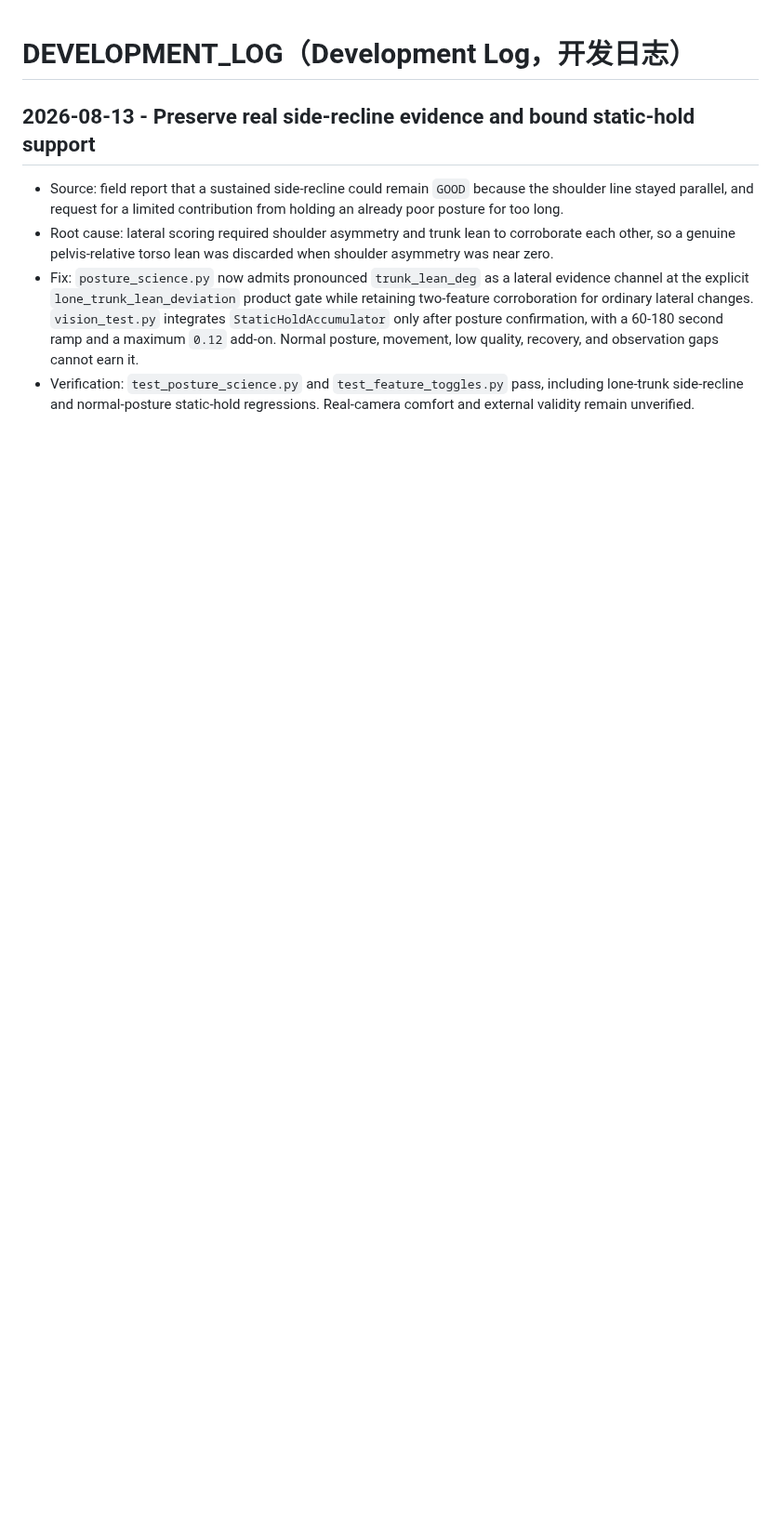
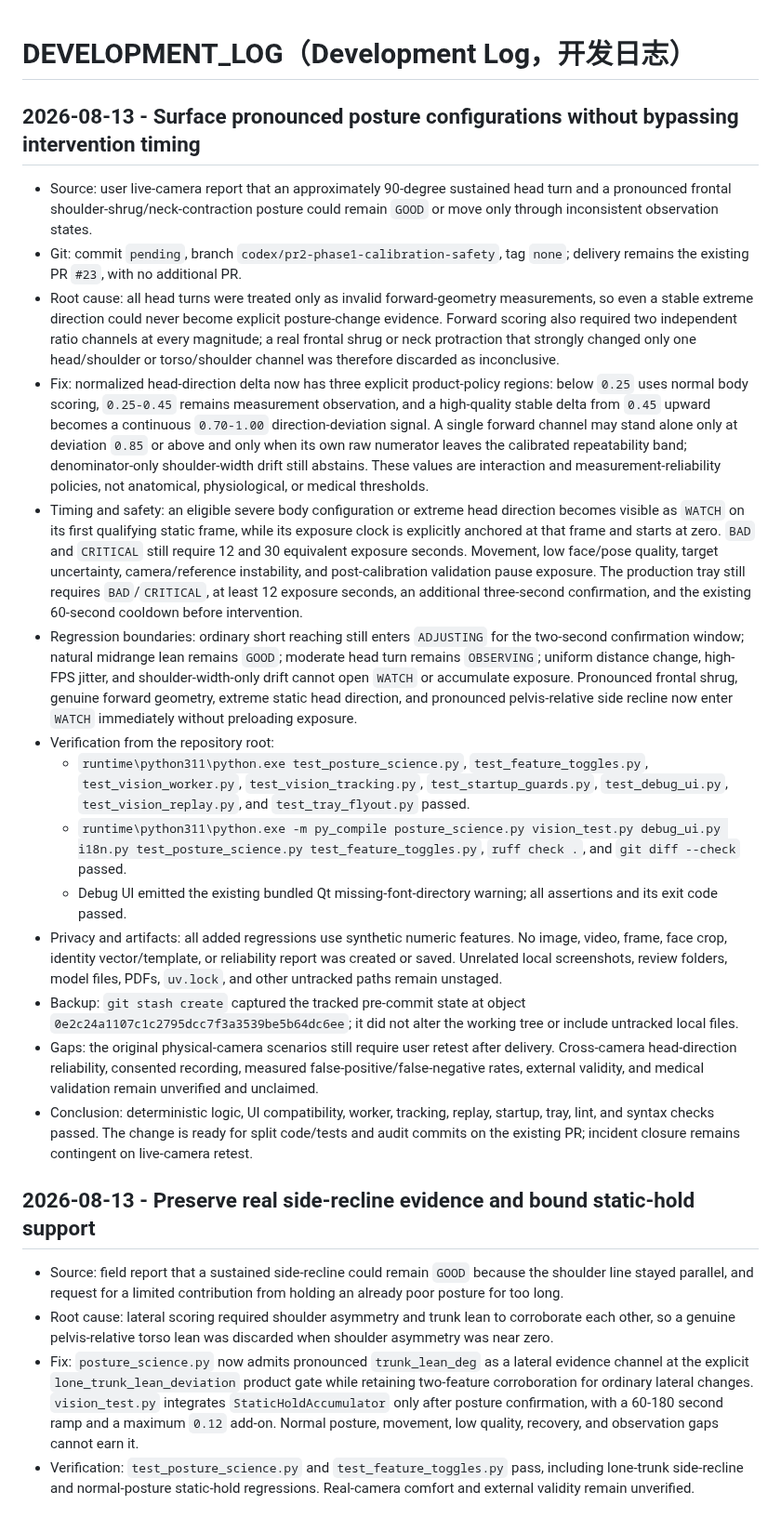
Before and after one commit to NOVVLA/EchoPosture, a Markdown page: DEVELOPMENT_LOG.md, the part around the change. Shown at 93% size. Drawn GitHub-style; blank space fills up the shorter version.

Commit message:
docs(audit): record pronounced posture policy

```diff
--- a/DEVELOPMENT_LOG.md
+++ b/DEVELOPMENT_LOG.md
@@ -1,4 +1,50 @@
 # DEVELOPMENT_LOG（Development Log，开发日志）
+
+## 2026-08-13 - Surface pronounced posture configurations without bypassing intervention timing
+
+- Source: user live-camera report that an approximately 90-degree sustained head turn and a pronounced frontal
+  shoulder-shrug/neck-contraction posture could remain `GOOD` or move only through inconsistent observation states.
+- Git: commit `pending`, branch `codex/pr2-phase1-calibration-safety`, tag `none`; delivery remains the existing PR
+  `#23`, with no additional PR.
+- Root cause: all head turns were treated only as invalid forward-geometry measurements, so even a stable extreme
+  direction could never become explicit posture-change evidence. Forward scoring also required two independent
+  ratio channels at every magnitude; a real frontal shrug or neck protraction that strongly changed only one
+  head/shoulder or torso/shoulder channel was therefore discarded as inconclusive.
+- Fix: normalized head-direction delta now has three explicit product-policy regions: below `0.25` uses normal body
+  scoring, `0.25-0.45` remains measurement observation, and a high-quality stable delta from `0.45` upward becomes
+  a continuous `0.70-1.00` direction-deviation signal. A single forward channel may stand alone only at deviation
+  `0.85` or above and only when its own raw numerator leaves the calibrated repeatability band; denominator-only
+  shoulder-width drift still abstains. These values are interaction and measurement-reliability policies, not
+  anatomical, physiological, or medical thresholds.
+- Timing and safety: an eligible severe body configuration or extreme head direction becomes visible as `WATCH` on
+  its first qualifying static frame, while its exposure clock is explicitly anchored at that frame and starts at
+  zero. `BAD` and `CRITICAL` still require 12 and 30 equivalent exposure seconds. Movement, low face/pose quality,
+  target uncertainty, camera/reference instability, and post-calibration validation pause exposure. The production
+  tray still requires `BAD`/`CRITICAL`, at least 12 exposure seconds, an additional three-second confirmation, and
+  the existing 60-second cooldown before intervention.
+- Regression boundaries: ordinary short reaching still enters `ADJUSTING` for the two-second confirmation window;
+  natural midrange lean remains `GOOD`; moderate head turn remains `OBSERVING`; uniform distance change, high-FPS
+  jitter, and shoulder-width-only drift cannot open `WATCH` or accumulate exposure. Pronounced frontal shrug,
+  genuine forward geometry, extreme static head direction, and pronounced pelvis-relative side recline now enter
+  `WATCH` immediately without preloading exposure.
+- Verification from the repository root:
+  - `runtime\python311\python.exe test_posture_science.py`, `test_feature_toggles.py`, `test_vision_worker.py`,
+    `test_vision_tracking.py`, `test_startup_guards.py`, `test_debug_ui.py`, `test_vision_replay.py`, and
+    `test_tray_flyout.py` passed.
+  - `runtime\python311\python.exe -m py_compile posture_science.py vision_test.py debug_ui.py i18n.py
+    test_posture_science.py test_feature_toggles.py`, `ruff check .`, and `git diff --check` passed.
+  - Debug UI emitted the existing bundled Qt missing-font-directory warning; all assertions and its exit code passed.
+- Privacy and artifacts: all added regressions use synthetic numeric features. No image, video, frame, face crop,
+  identity vector/template, or reliability report was created or saved. Unrelated local screenshots, review folders,
+  model files, PDFs, `uv.lock`, and other untracked paths remain unstaged.
+- Backup: `git stash create` captured the tracked pre-commit state at object
+  `0e2c24a1107c1c2795dcc7f3a3539be5b64dc6ee`; it did not alter the working tree or include untracked local files.
+- Gaps: the original physical-camera scenarios still require user retest after delivery. Cross-camera head-direction
+  reliability, consented recording, measured false-positive/false-negative rates, external validity, and medical
+  validation remain unverified and unclaimed.
+- Conclusion: deterministic logic, UI compatibility, worker, tracking, replay, startup, tray, lint, and syntax checks
+  passed. The change is ready for split code/tests and audit commits on the existing PR; incident closure remains
+  contingent on live-camera retest.
 
 ## 2026-08-13 - Preserve real side-recline evidence and bound static-hold support
 
```
